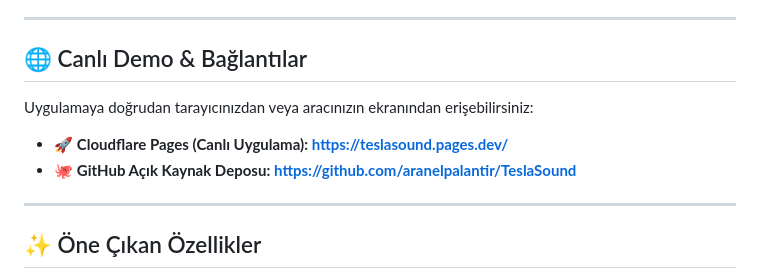
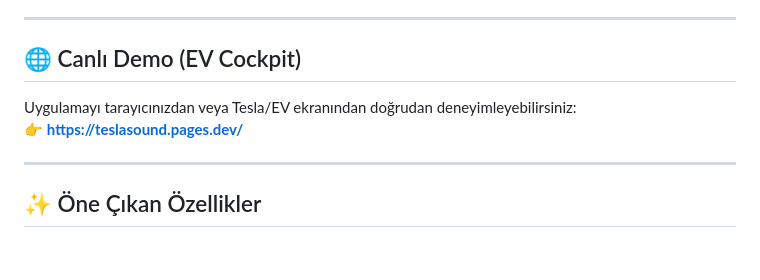
Before and after one commit to aranelpalantir/TeslaSound, a Markdown page: README.md, the part around the change. Drawn GitHub-style; blank space fills up the shorter version.

Commit message:
Simplify README: remove redundant repo link, focus on live demo

```diff
--- a/README.md
+++ b/README.md
@@ -12,11 +12,10 @@ Herhangi bir harici donanım veya OBD adaptörü gerektirmeden, aracın dahili t
 
 ---
 
-## 🌐 Canlı Demo & Bağlantılar
+## 🌐 Canlı Demo (EV Cockpit)
 
-Uygulamaya doğrudan tarayıcınızdan veya aracınızın ekranından erişebilirsiniz:
-- 🚀 **Cloudflare Pages (Canlı Uygulama):** **[https://teslasound.pages.dev/](https://teslasound.pages.dev/)**
-- 🐙 **GitHub Açık Kaynak Deposu:** **[https://github.com/aranelpalantir/TeslaSound](https://github.com/aranelpalantir/TeslaSound)**
+Uygulamayı tarayıcınızdan veya Tesla/EV ekranından doğrudan deneyimleyebilirsiniz:
+👉 **[https://teslasound.pages.dev/](https://teslasound.pages.dev/)**
 
 ---
 
```
